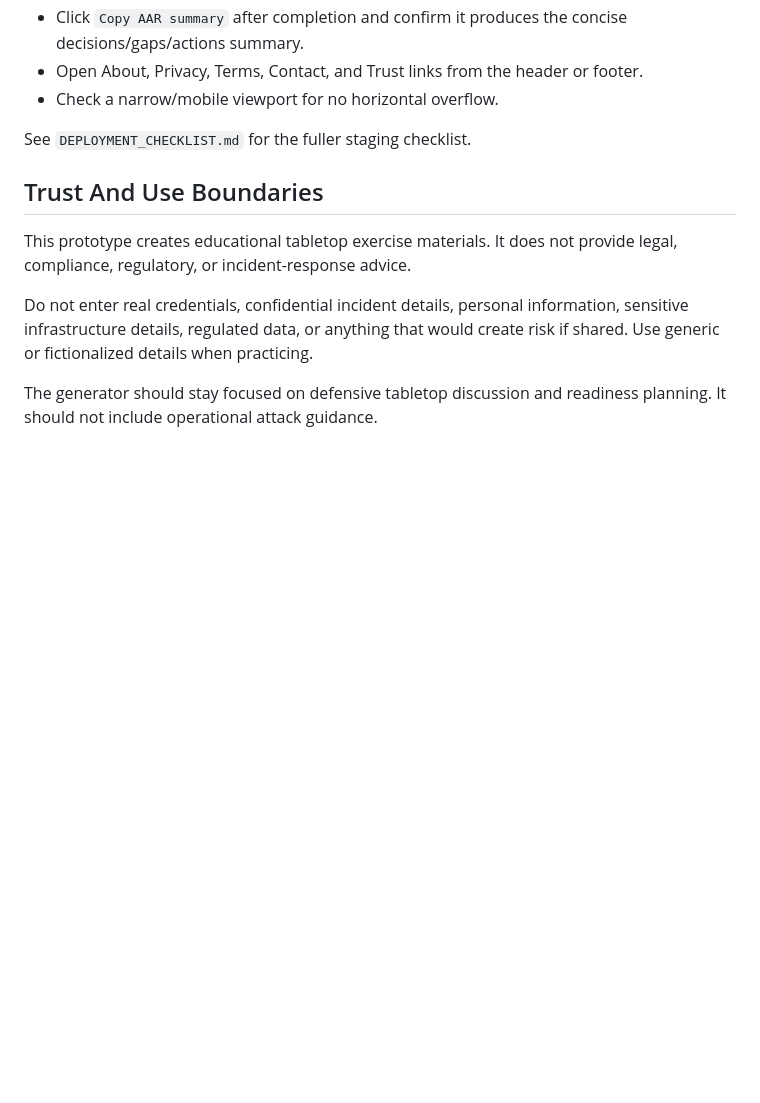
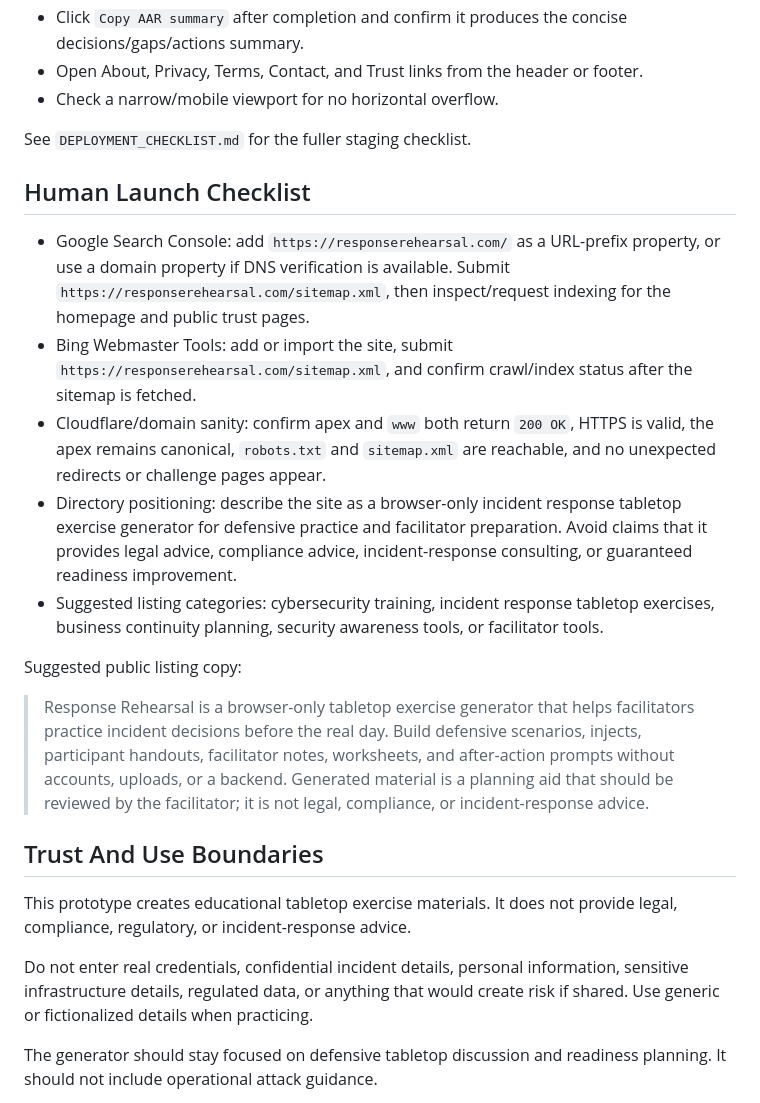
Before and after one commit to sashq-tech/ir-tabletop-generator, a Markdown page: README.md, the part around the change. GitHub-like rendering; blank space fills up the shorter version.

Commit message:
Add human launch discovery checklist

```diff
--- a/README.md
+++ b/README.md
@@ -92,6 +92,18 @@ Recommended manual smoke path:
 
 See `DEPLOYMENT_CHECKLIST.md` for the fuller staging checklist.
 
+## Human Launch Checklist
+
+- Google Search Console: add `https://responserehearsal.com/` as a URL-prefix property, or use a domain property if DNS verification is available. Submit `https://responserehearsal.com/sitemap.xml`, then inspect/request indexing for the homepage and public trust pages.
+- Bing Webmaster Tools: add or import the site, submit `https://responserehearsal.com/sitemap.xml`, and confirm crawl/index status after the sitemap is fetched.
+- Cloudflare/domain sanity: confirm apex and `www` both return `200 OK`, HTTPS is valid, the apex remains canonical, `robots.txt` and `sitemap.xml` are reachable, and no unexpected redirects or challenge pages appear.
+- Directory positioning: describe the site as a browser-only incident response tabletop exercise generator for defensive practice and facilitator preparation. Avoid claims that it provides legal advice, compliance advice, incident-response consulting, or guaranteed readiness improvement.
+- Suggested listing categories: cybersecurity training, incident response tabletop exercises, business continuity planning, security awareness tools, or facilitator tools.
+
+Suggested public listing copy:
+
+> Response Rehearsal is a browser-only tabletop exercise generator that helps facilitators practice incident decisions before the real day. Build defensive scenarios, injects, participant handouts, facilitator notes, worksheets, and after-action prompts without accounts, uploads, or a backend. Generated material is a planning aid that should be reviewed by the facilitator; it is not legal, compliance, or incident-response advice.
+
 ## Trust And Use Boundaries
 
 This prototype creates educational tabletop exercise materials. It does not provide legal, compliance, regulatory, or incident-response advice.
```
Also changed, not shown: DEPLOYMENT_CHECKLIST.md (+12 -0 lines).
